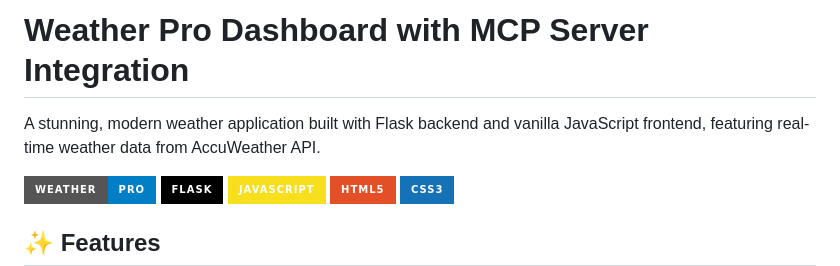
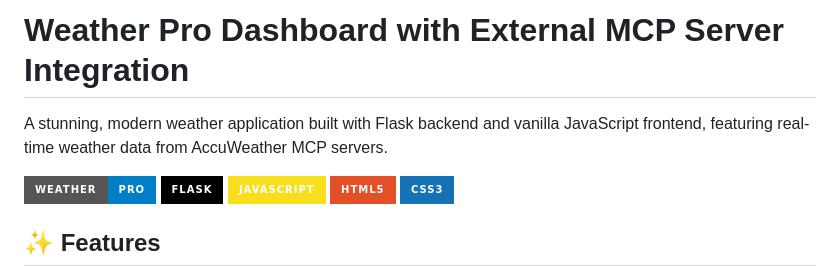
Before and after one commit to Shreyas901/weather-pro-dashboard, a Markdown page: README.md, the part around the change. Drawn GitHub-style; badges without logos.

```diff
--- a/README.md
+++ b/README.md
@@ -1,6 +1,6 @@
-# Weather Pro Dashboard with MCP Server Integration
+# Weather Pro Dashboard with External MCP Server Integration
 
-A stunning, modern weather application built with Flask backend and vanilla JavaScript frontend, featuring real-time weather data from AccuWeather API.
+A stunning, modern weather application built with Flask backend and vanilla JavaScript frontend, featuring real-time weather data from AccuWeather MCP servers.
 
 ![Weather Pro Dashboard](https://img.shields.io/badge/Weather-Pro-blue?style=for-the-badge)
 ![Flask](https://img.shields.io/badge/Flask-000000?style=for-the-badge&logo=flask&logoColor=white)
```
